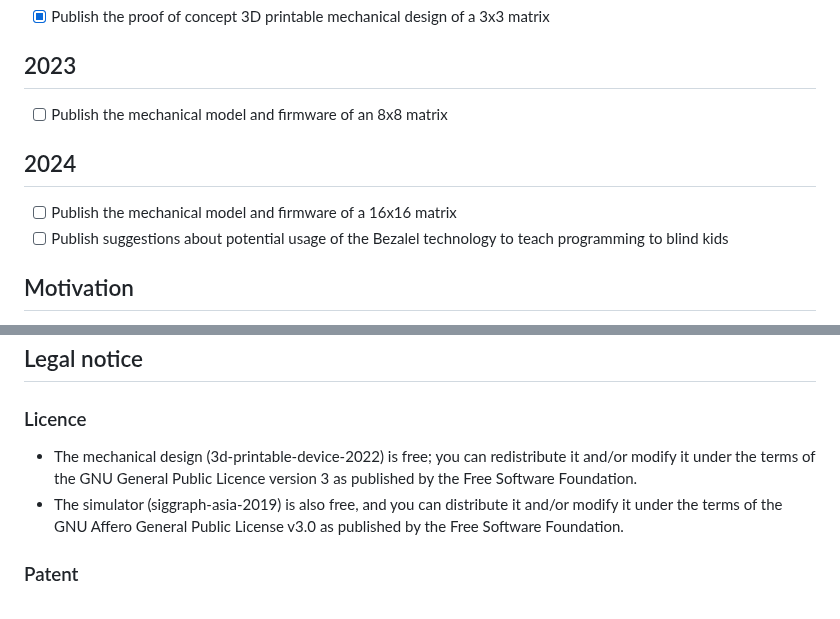
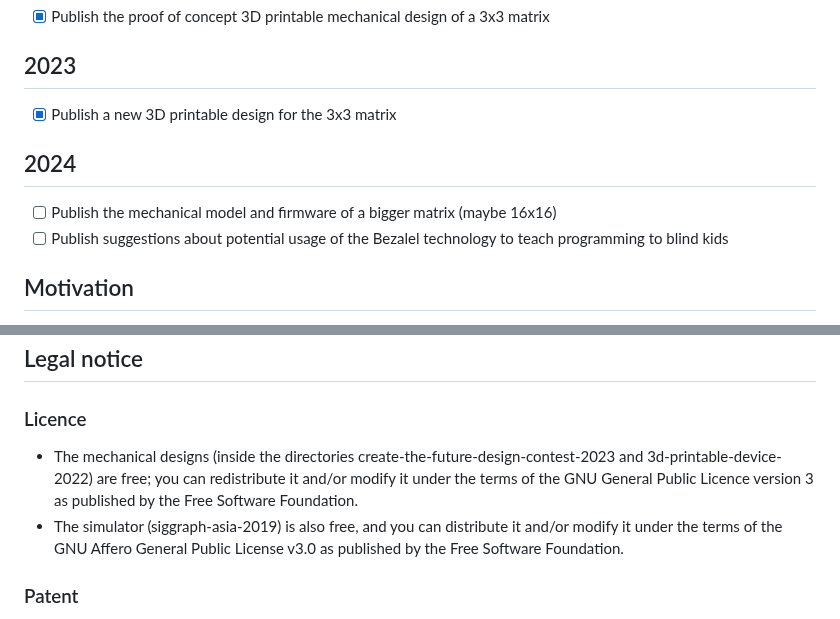
Before and after one commit to pedrosacramento/bezalel, a Markdown page: README.md, 2 parts joined by grey strips. Drawn GitHub-style.

```diff
--- a/README.md
+++ b/README.md
@@ -22,10 +22,10 @@ We are confident that advancements in 3D printing technologies will make it incr
 - [x] Publish the proof of concept 3D printable mechanical design of a 3x3 matrix
 
 ## 2023
-- [ ] Publish the mechanical model and firmware of an 8x8 matrix
+- [x] Publish a new 3D printable design for the 3x3 matrix
 
 ## 2024
-- [ ] Publish the mechanical model and firmware of a 16x16 matrix
+- [ ] Publish the mechanical model and firmware of a bigger matrix (maybe 16x16)
 - [ ] Publish suggestions about potential usage of the Bezalel technology to teach programming to blind kids
 
 ## Motivation
@@ -36,7 +36,7 @@ The development of the prototype that I am sharing involved a lot of manual work
 
 ## Legal notice
 ### Licence
-- The mechanical design (3d-printable-device-2022) is free; you can redistribute it and/or modify it under the terms of the GNU General Public Licence version 3 as published by the Free Software Foundation.
+- The mechanical designs (inside the directories create-the-future-design-contest-2023 and 3d-printable-device-2022) are free; you can redistribute it and/or modify it under the terms of the GNU General Public Licence version 3 as published by the Free Software Foundation.
 - The simulator (siggraph-asia-2019) is also free, and you can distribute it and/or modify it under the terms of the GNU Affero General Public License v3.0 as published by the Free Software Foundation.
 
 ### Patent
```
